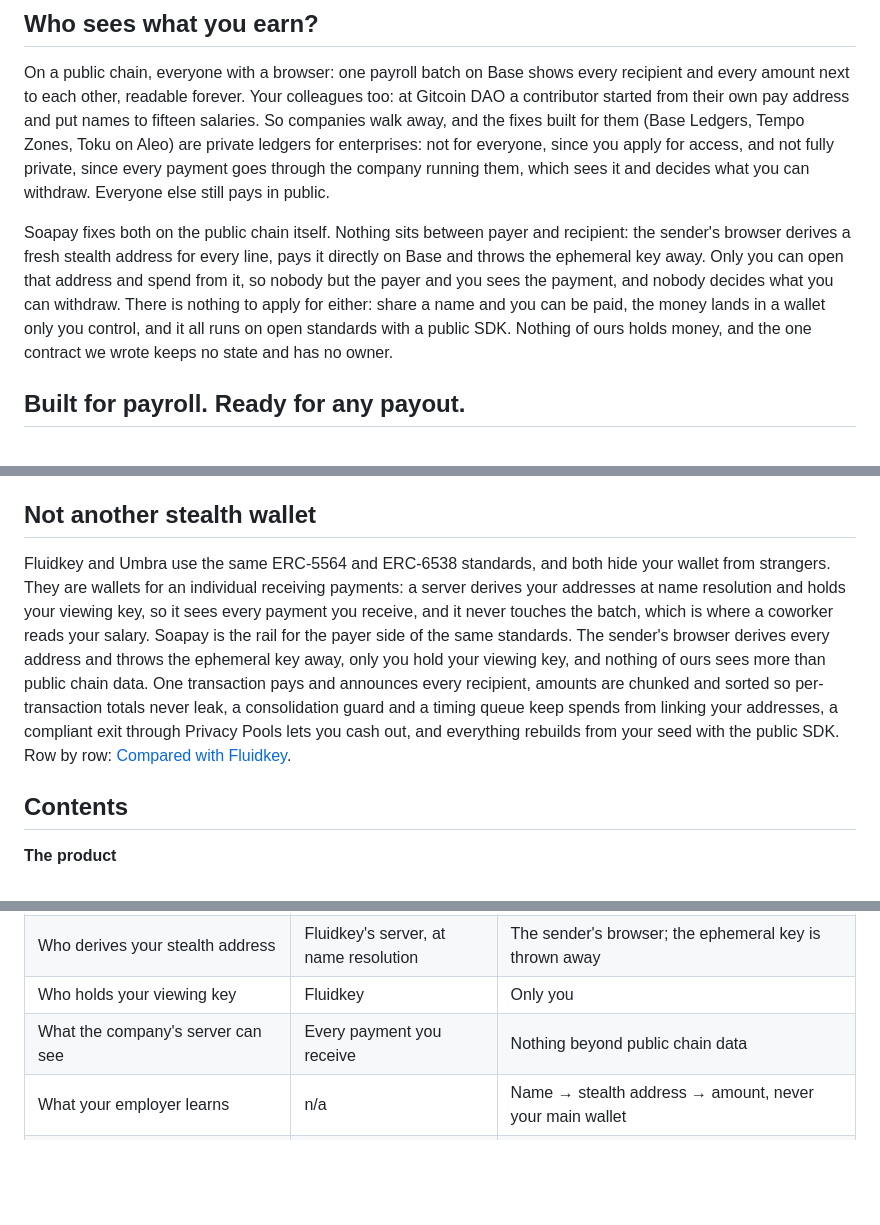
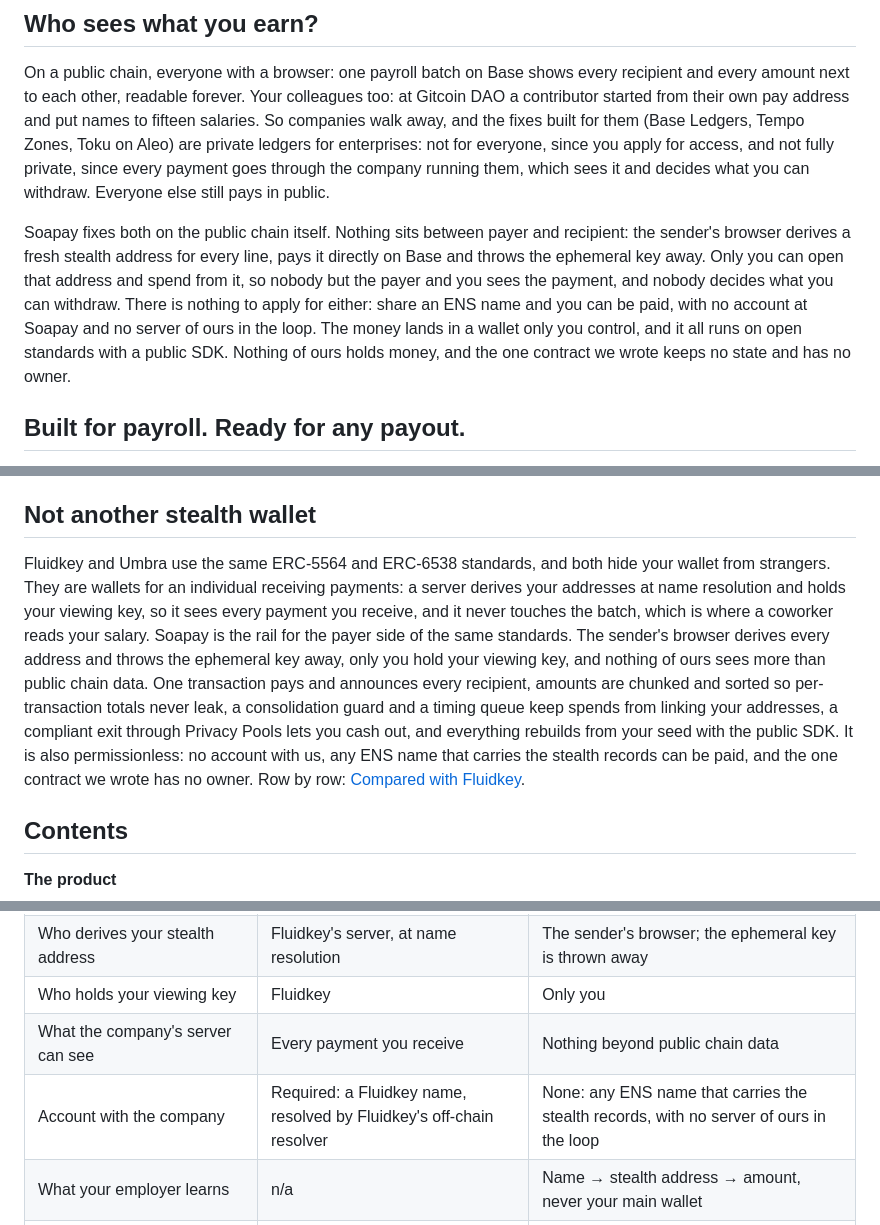
Before and after one commit to easonchai/soapay, a Markdown page: README.md, 3 parts joined by grey strips. Drawn GitHub-style; blank space fills up the shorter version.

Commit message:
README: say permissionless, and the account row against Fluidkey
The README implied Soapay is permissionless but never said it, and the
Fluidkey comparison left out the account dependency. Three text edits:
the accessibility sentence in "Who sees what you earn?", one sentence in
"Not another stealth wallet", and an "Account with the company" row in
the comparison table. Scoped to the account and resolver dependency,
which Fluidkey's own docs state, and backed by resolveStealthMeta, which
accepts any ENS name carrying the stealth records.

```diff
--- a/README.md
+++ b/README.md
@@ -18,7 +18,7 @@
 
 On a public chain, everyone with a browser: one payroll batch on Base shows every recipient and every amount next to each other, readable forever. Your colleagues too: at Gitcoin DAO a contributor started from their own pay address and put names to fifteen salaries. So companies walk away, and the fixes built for them (Base Ledgers, Tempo Zones, Toku on Aleo) are private ledgers for enterprises: not for everyone, since you apply for access, and not fully private, since every payment goes through the company running them, which sees it and decides what you can withdraw. Everyone else still pays in public.
 
-Soapay fixes both on the public chain itself. Nothing sits between payer and recipient: the sender's browser derives a fresh stealth address for every line, pays it directly on Base and throws the ephemeral key away. Only you can open that address and spend from it, so nobody but the payer and you sees the payment, and nobody decides what you can withdraw. There is nothing to apply for either: share a name and you can be paid, the money lands in a wallet only you control, and it all runs on open standards with a public SDK. Nothing of ours holds money, and the one contract we wrote keeps no state and has no owner.
+Soapay fixes both on the public chain itself. Nothing sits between payer and recipient: the sender's browser derives a fresh stealth address for every line, pays it directly on Base and throws the ephemeral key away. Only you can open that address and spend from it, so nobody but the payer and you sees the payment, and nobody decides what you can withdraw. There is nothing to apply for either: share an ENS name and you can be paid, with no account at Soapay and no server of ours in the loop. The money lands in a wallet only you control, and it all runs on open standards with a public SDK. Nothing of ours holds money, and the one contract we wrote keeps no state and has no owner.
 
 ## Built for payroll. Ready for any payout.
 
@@ -36,7 +36,7 @@ The SDK already treats these as one thing. [`packages/sdk/src/distribute.ts`](pa
 
 ## Not another stealth wallet
 
-Fluidkey and Umbra use the same ERC-5564 and ERC-6538 standards, and both hide your wallet from strangers. They are wallets for an individual receiving payments: a server derives your addresses at name resolution and holds your viewing key, so it sees every payment you receive, and it never touches the batch, which is where a coworker reads your salary. Soapay is the rail for the payer side of the same standards. The sender's browser derives every address and throws the ephemeral key away, only you hold your viewing key, and nothing of ours sees more than public chain data. One transaction pays and announces every recipient, amounts are chunked and sorted so per-transaction totals never leak, a consolidation guard and a timing queue keep spends from linking your addresses, a compliant exit through Privacy Pools lets you cash out, and everything rebuilds from your seed with the public SDK. Row by row: [Compared with Fluidkey](#compared-with-fluidkey).
+Fluidkey and Umbra use the same ERC-5564 and ERC-6538 standards, and both hide your wallet from strangers. They are wallets for an individual receiving payments: a server derives your addresses at name resolution and holds your viewing key, so it sees every payment you receive, and it never touches the batch, which is where a coworker reads your salary. Soapay is the rail for the payer side of the same standards. The sender's browser derives every address and throws the ephemeral key away, only you hold your viewing key, and nothing of ours sees more than public chain data. One transaction pays and announces every recipient, amounts are chunked and sorted so per-transaction totals never leak, a consolidation guard and a timing queue keep spends from linking your addresses, a compliant exit through Privacy Pools lets you cash out, and everything rebuilds from your seed with the public SDK. It is also permissionless: no account with us, any ENS name that carries the stealth records can be paid, and the one contract we wrote has no owner. Row by row: [Compared with Fluidkey](#compared-with-fluidkey).
 
 ## Contents
 
@@ -141,6 +141,7 @@ Both are built on ERC-5564 and ERC-6538, and both hide your wallet from stranger
 | Who derives your stealth address | Fluidkey's server, at name resolution | The sender's browser; the ephemeral key is thrown away |
 | Who holds your viewing key | Fluidkey | Only you |
 | What the company's server can see | Every payment you receive | Nothing beyond public chain data |
+| Account with the company | Required: a Fluidkey name, resolved by Fluidkey's off-chain resolver | None: any ENS name that carries the stealth records, with no server of ours in the loop |
 | What your employer learns | n/a | Name → stealth address → amount, never your main wallet |
 | Batch payments | No | One transaction, N recipients, pays and announces atomically |
 | Amounts in the batch | Visible per person | Split into identical chunks, sorted so per-tx totals never leak |
```
